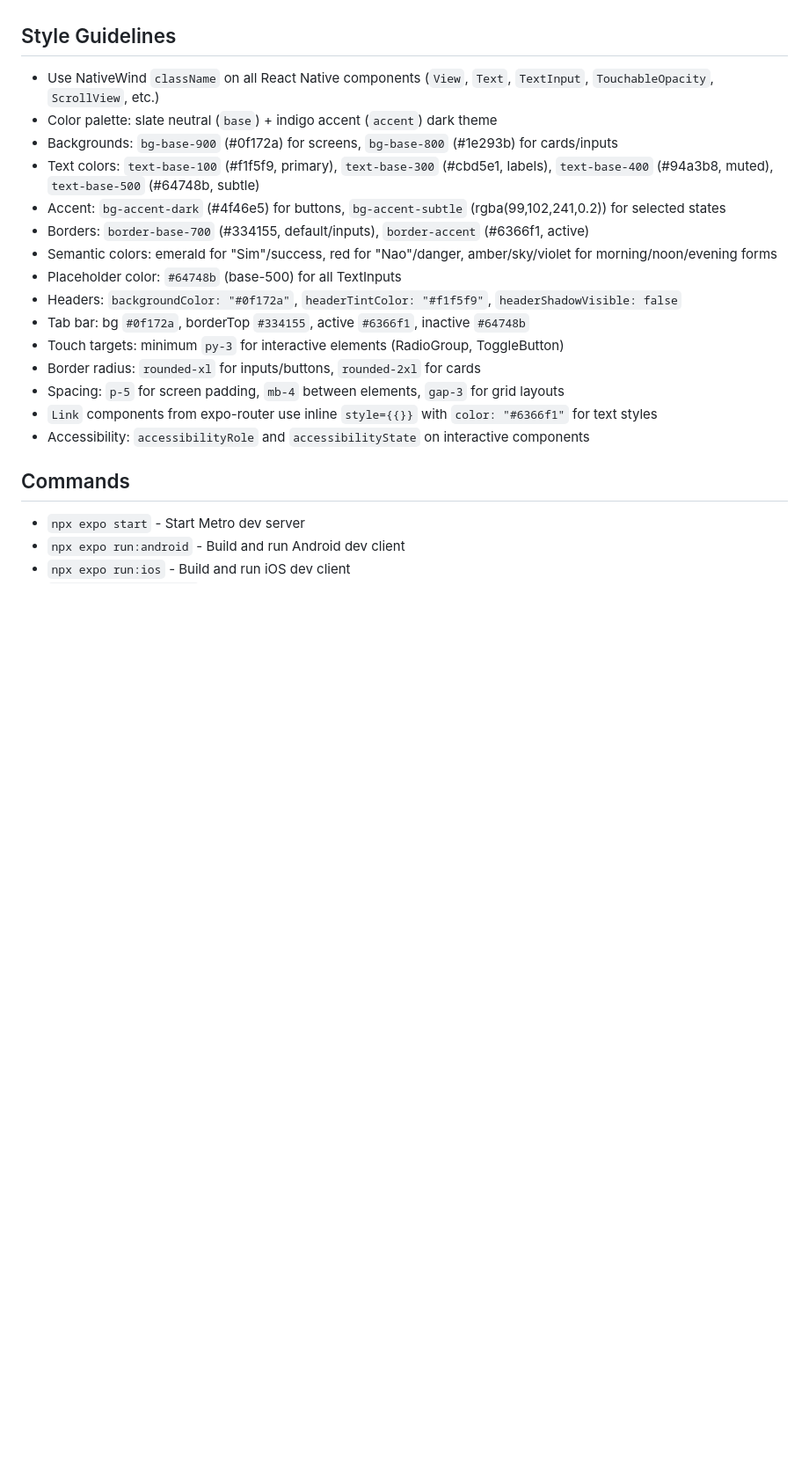
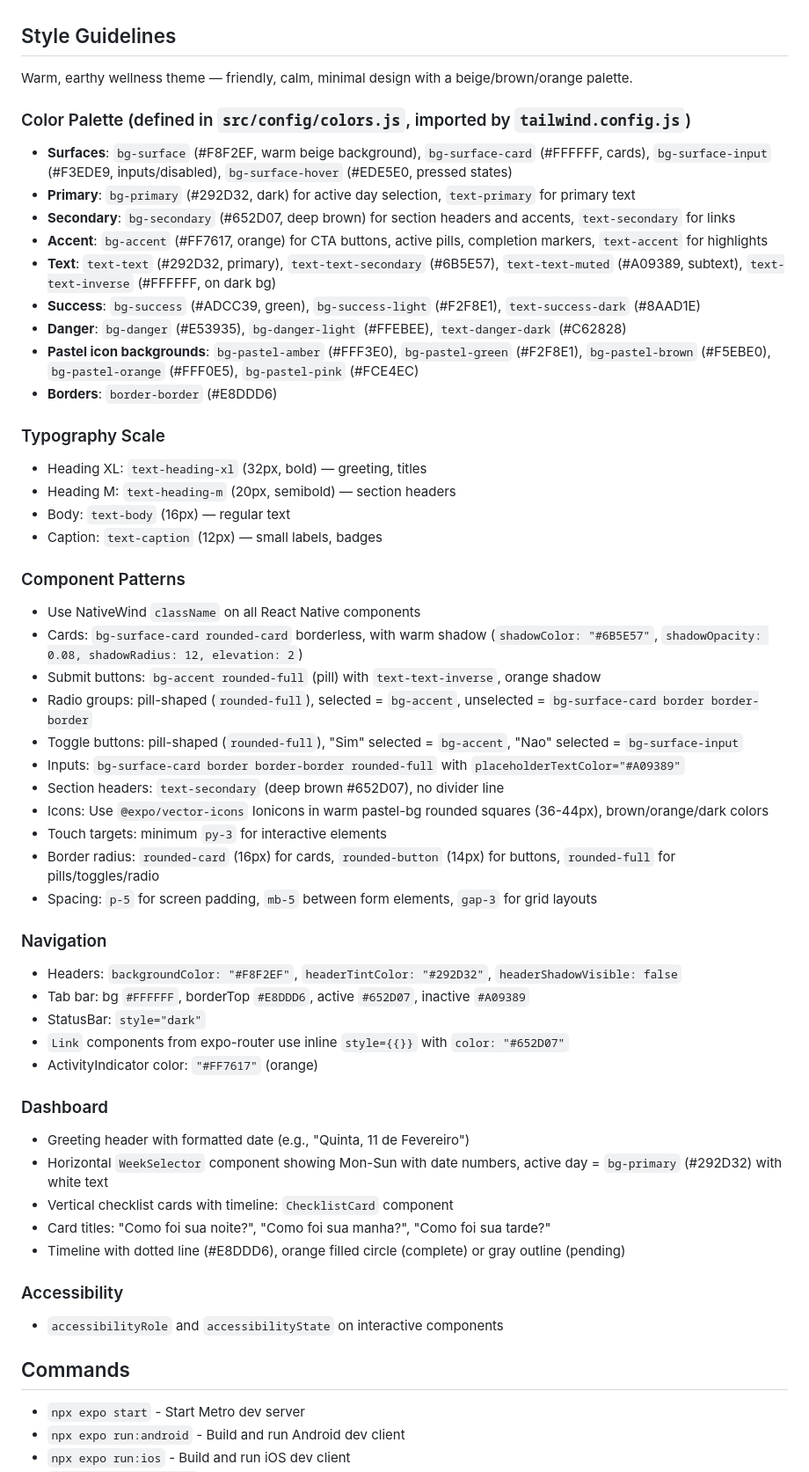
Before and after one commit to matheuskieling/sleep-tracker, a Markdown page: CLAUDE.md, the part around one of its changes. Shown at 88% size. Drawn GitHub-style; blank space fills up the shorter version.

Commit message:
docs: update style guidelines for warm color palette
Document the complete warm beige/brown/orange design system including
new color palette from colors.js, typography scale, component patterns
(pill shapes, borderless cards, warm shadows), navigation colors,
dashboard layout with WeekSelector and ChecklistCard, and updated
project structure reflecting new dashboard components.

```diff
--- a/CLAUDE.md
+++ b/CLAUDE.md
@@ -83,21 +83,60 @@ Instead, use plain `<View>` with appropriate padding, or rely on Expo Router's `
 
 ## Style Guidelines
 
-- Use NativeWind `className` on all React Native components (`View`, `Text`, `TextInput`, `TouchableOpacity`, `ScrollView`, etc.)
-- Color palette: slate neutral (`base`) + indigo accent (`accent`) dark theme
-- Backgrounds: `bg-base-900` (#0f172a) for screens, `bg-base-800` (#1e293b) for cards/inputs
-- Text colors: `text-base-100` (#f1f5f9, primary), `text-base-300` (#cbd5e1, labels), `text-base-400` (#94a3b8, muted), `text-base-500` (#64748b, subtle)
-- Accent: `bg-accent-dark` (#4f46e5) for buttons, `bg-accent-subtle` (rgba(99,102,241,0.2)) for selected states
-- Borders: `border-base-700` (#334155, default/inputs), `border-accent` (#6366f1, active)
-- Semantic colors: emerald for "Sim"/success, red for "Nao"/danger, amber/sky/violet for morning/noon/evening forms
-- Placeholder color: `#64748b` (base-500) for all TextInputs
-- Headers: `backgroundColor: "#0f172a"`, `headerTintColor: "#f1f5f9"`, `headerShadowVisible: false`
-- Tab bar: bg `#0f172a`, borderTop `#334155`, active `#6366f1`, inactive `#64748b`
-- Touch targets: minimum `py-3` for interactive elements (RadioGroup, ToggleButton)
-- Border radius: `rounded-xl` for inputs/buttons, `rounded-2xl` for cards
-- Spacing: `p-5` for screen padding, `mb-4` between elements, `gap-3` for grid layouts
-- `Link` components from expo-router use inline `style={{}}` with `color: "#6366f1"` for text styles
-- Accessibility: `accessibilityRole` and `accessibilityState` on interactive components
+Warm, earthy wellness theme — friendly, calm, minimal design with a beige/brown/orange palette.
+
+### Color Palette (defined in `src/config/colors.js`, imported by `tailwind.config.js`)
+
+- **Surfaces**: `bg-surface` (#F8F2EF, warm beige background), `bg-surface-card` (#FFFFFF, cards), `bg-surface-input` (#F3EDE9, inputs/disabled), `bg-surface-hover` (#EDE5E0, pressed states)
+- **Primary**: `bg-primary` (#292D32, dark) for active day selection, `text-primary` for primary text
+- **Secondary**: `bg-secondary` (#652D07, deep brown) for section headers and accents, `text-secondary` for links
+- **Accent**: `bg-accent` (#FF7617, orange) for CTA buttons, active pills, completion markers, `text-accent` for highlights
+- **Text**: `text-text` (#292D32, primary), `text-text-secondary` (#6B5E57), `text-text-muted` (#A09389, subtext), `text-text-inverse` (#FFFFFF, on dark bg)
+- **Success**: `bg-success` (#ADCC39, green), `bg-success-light` (#F2F8E1), `text-success-dark` (#8AAD1E)
+- **Danger**: `bg-danger` (#E53935), `bg-danger-light` (#FFEBEE), `text-danger-dark` (#C62828)
+- **Pastel icon backgrounds**: `bg-pastel-amber` (#FFF3E0), `bg-pastel-green` (#F2F8E1), `bg-pastel-brown` (#F5EBE0), `bg-pastel-orange` (#FFF0E5), `bg-pastel-pink` (#FCE4EC)
+- **Borders**: `border-border` (#E8DDD6)
+
+### Typography Scale
+
+- Heading XL: `text-heading-xl` (32px, bold) — greeting, titles
+- Heading M: `text-heading-m` (20px, semibold) — section headers
+- Body: `text-body` (16px) — regular text
+- Caption: `text-caption` (12px) — small labels, badges
+
+### Component Patterns
+
+- Use NativeWind `className` on all React Native components
+- Cards: `bg-surface-card rounded-card` borderless, with warm shadow (`shadowColor: "#6B5E57"`, `shadowOpacity: 0.08, shadowRadius: 12, elevation: 2`)
+- Submit buttons: `bg-accent rounded-full` (pill) with `text-text-inverse`, orange shadow
+- Radio groups: pill-shaped (`rounded-full`), selected = `bg-accent`, unselected = `bg-surface-card border border-border`
+- Toggle buttons: pill-shaped (`rounded-full`), "Sim" selected = `bg-accent`, "Nao" selected = `bg-surface-input`
+- Inputs: `bg-surface-card border border-border rounded-full` with `placeholderTextColor="#A09389"`
+- Section headers: `text-secondary` (deep brown #652D07), no divider line
+- Icons: Use `@expo/vector-icons` Ionicons in warm pastel-bg rounded squares (36-44px), brown/orange/dark colors
+- Touch targets: minimum `py-3` for interactive elements
+- Border radius: `rounded-card` (16px) for cards, `rounded-button` (14px) for buttons, `rounded-full` for pills/toggles/radio
+- Spacing: `p-5` for screen padding, `mb-5` between form elements, `gap-3` for grid layouts
+
+### Navigation
+
+- Headers: `backgroundColor: "#F8F2EF"`, `headerTintColor: "#292D32"`, `headerShadowVisible: false`
+- Tab bar: bg `#FFFFFF`, borderTop `#E8DDD6`, active `#652D07`, inactive `#A09389`
+- StatusBar: `style="dark"`
+- `Link` components from expo-router use inline `style={{}}` with `color: "#652D07"`
+- ActivityIndicator color: `"#FF7617"` (orange)
+
+### Dashboard
+
+- Greeting header with formatted date (e.g., "Quinta, 11 de Fevereiro")
+- Horizontal `WeekSelector` component showing Mon-Sun with date numbers, active day = `bg-primary` (#292D32) with white text
+- Vertical checklist cards with timeline: `ChecklistCard` component
+- Card titles: "Como foi sua noite?", "Como foi sua manha?", "Como foi sua tarde?"
+- Timeline with dotted line (#E8DDD6), orange filled circle (complete) or gray outline (pending)
+
+### Accessibility
+
+- `accessibilityRole` and `accessibilityState` on interactive components
 
 ## Commands
 
```
Also changed, not shown: other parts of CLAUDE.md (+1 -1 lines).
